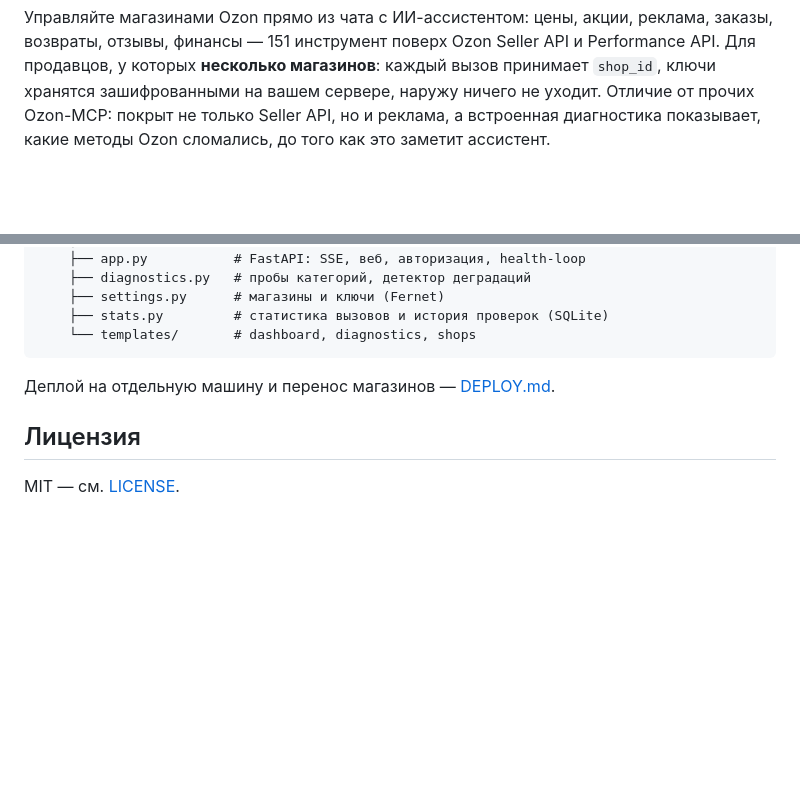
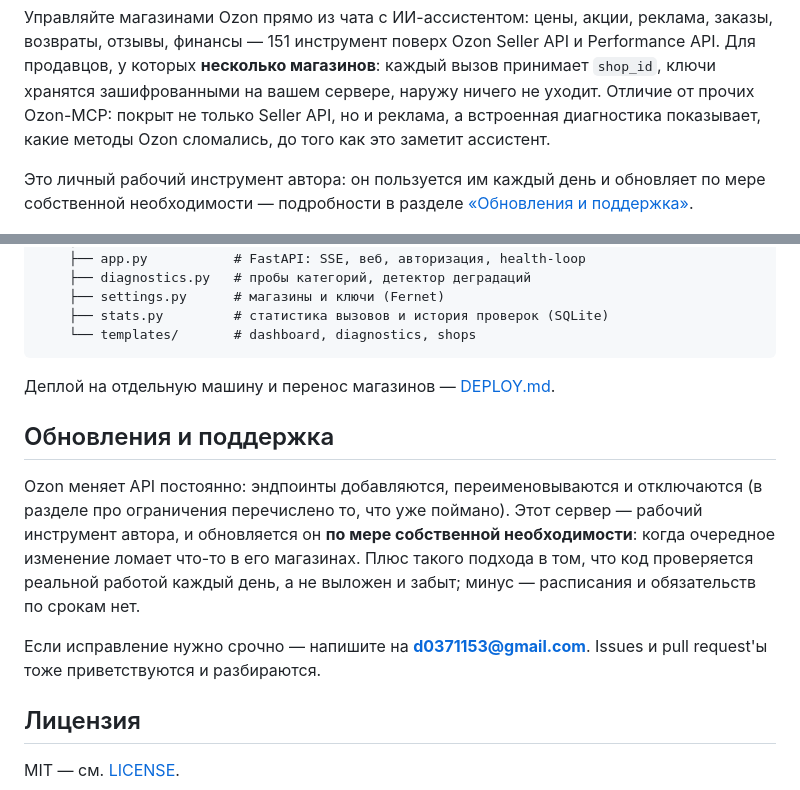
Before and after one commit to DeviceIngineering/ozon-mcp-server, a Markdown page: README.md, 2 parts joined by grey strips. GitHub-like rendering; blank space fills up the shorter version.

Commit message:
docs: раздел «Обновления и поддержка» с контактом автора
Ozon меняет API постоянно, сервер обновляется по мере собственной необходимости
автора; расписания нет, срочные вопросы — на почту. Раздел стоит перед лицензией,
плюс строка-предупреждение в шапке сразу после питча со ссылкой-якорем, чтобы
правила игры были понятны до установки, а не после. В docs/README.md — короткая
ссылка на тот же раздел без дублирования текста.

Co-Authored-By: Claude Opus 5 (1M context) <noreply@anthropic.com>

```diff
--- a/README.md
+++ b/README.md
@@ -12,6 +12,10 @@ Performance API.
 Отличие от прочих Ozon-MCP: покрыт не только Seller API, но и реклама, а
 встроенная диагностика показывает, какие методы Ozon сломались, до того как это
 заметит ассистент.
+
+Это личный рабочий инструмент автора: он пользуется им каждый день и обновляет по
+мере собственной необходимости — подробности в разделе
+[«Обновления и поддержка»](#обновления-и-поддержка).
 
 ![Дашборд Ozon MCP Server](docs/img/dashboard.png)
 
@@ -245,6 +249,18 @@ ozon-mcp-server/
 
 Деплой на отдельную машину и перенос магазинов — [DEPLOY.md](DEPLOY.md).
 
+## Обновления и поддержка
+
+Ozon меняет API постоянно: эндпоинты добавляются, переименовываются и отключаются
+(в разделе про ограничения перечислено то, что уже поймано). Этот сервер —
+рабочий инструмент автора, и обновляется он **по мере собственной необходимости**:
+когда очередное изменение ломает что-то в его магазинах. Плюс такого подхода в
+том, что код проверяется реальной работой каждый день, а не выложен и забыт;
+минус — расписания и обязательств по срокам нет.
+
+Если исправление нужно срочно — напишите на **d0371153@gmail.com**.
+Issues и pull request'ы тоже приветствуются и разбираются.
+
 ## Лицензия
 
 MIT — см. [LICENSE](LICENSE).
```
Also changed, not shown: docs/README.md (+5 -0 lines).
